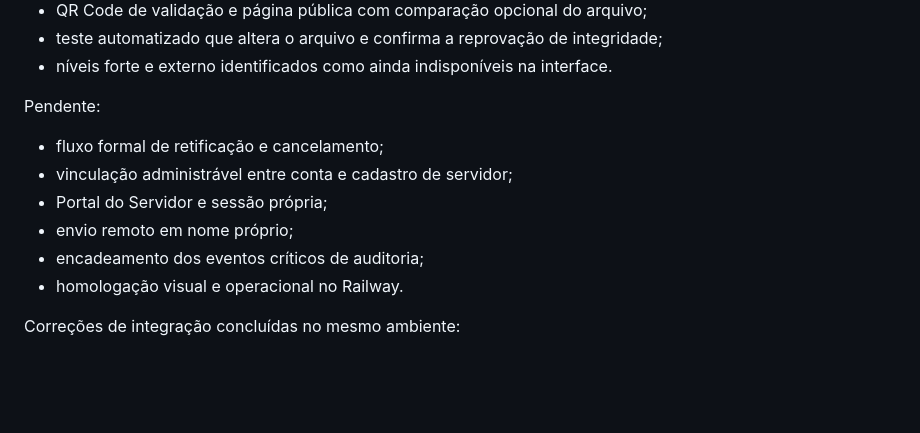
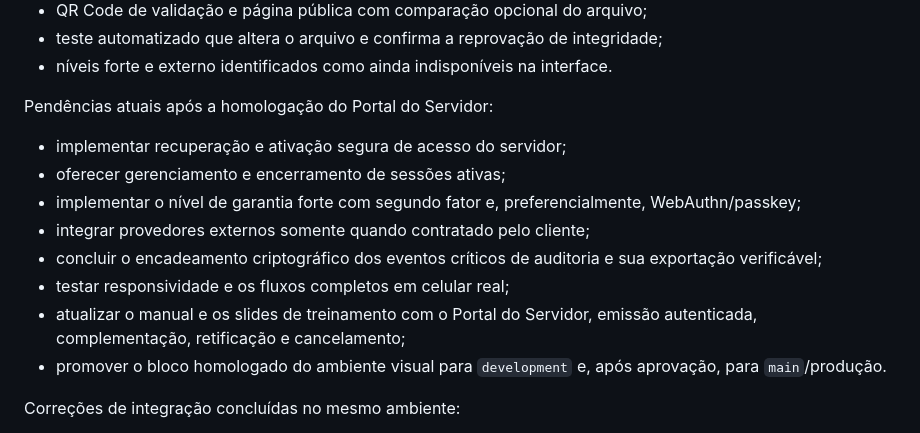
Before and after one commit to rs3002025/projeto_protocolov1, a Markdown page: PLANO-ASSINATURA-E-ACESSO-REMOTO.md, the part around the change. Drawn GitHub-style; blank space fills up the shorter version.

Commit message:
Atualiza pendências do portal

```diff
--- a/PLANO-ASSINATURA-E-ACESSO-REMOTO.md
+++ b/PLANO-ASSINATURA-E-ACESSO-REMOTO.md
@@ -271,14 +271,16 @@ Concluído neste bloco:
 - teste automatizado que altera o arquivo e confirma a reprovação de integridade;
 - níveis forte e externo identificados como ainda indisponíveis na interface.
 
-Pendente:
+Pendências atuais após a homologação do Portal do Servidor:
 
-- fluxo formal de retificação e cancelamento;
-- vinculação administrável entre conta e cadastro de servidor;
-- Portal do Servidor e sessão própria;
-- envio remoto em nome próprio;
-- encadeamento dos eventos críticos de auditoria;
-- homologação visual e operacional no Railway.
+- implementar recuperação e ativação segura de acesso do servidor;
+- oferecer gerenciamento e encerramento de sessões ativas;
+- implementar o nível de garantia forte com segundo fator e, preferencialmente, WebAuthn/passkey;
+- integrar provedores externos somente quando contratado pelo cliente;
+- concluir o encadeamento criptográfico dos eventos críticos de auditoria e sua exportação verificável;
+- testar responsividade e os fluxos completos em celular real;
+- atualizar o manual e os slides de treinamento com o Portal do Servidor, emissão autenticada, complementação, retificação e cancelamento;
+- promover o bloco homologado do ambiente visual para `development` e, após aprovação, para `main`/produção.
 
 Correções de integração concluídas no mesmo ambiente:
 
```
